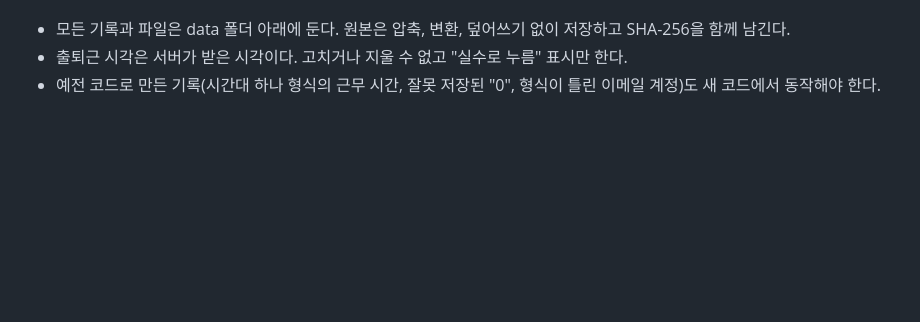
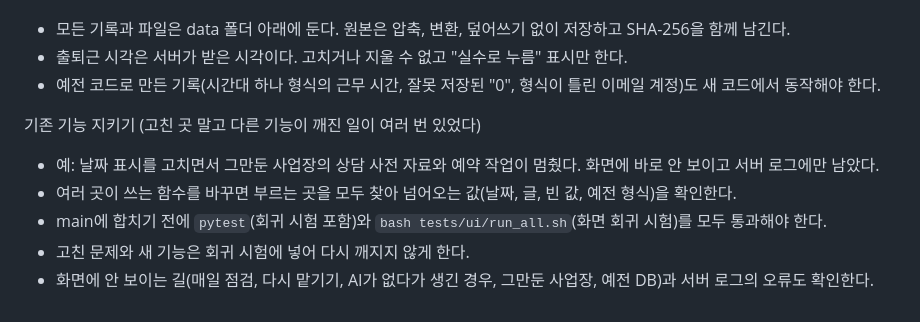
Before and after one commit to hojin2040290/GyeongnamAI-SWCompetition, a Markdown page: README.md, the part around the change. Drawn GitHub-style; blank space fills up the shorter version.

Commit message:
README와 실행가이드에도 '기존 기능 지키기' 유의사항 추가
Co-Authored-By: Claude Opus 5.5 <noreply@anthropic.com>
Claude-Session: https://claude.ai/code/session_01Su2josenZ8jp1enB83qDq5

```diff
--- a/README.md
+++ b/README.md
@@ -168,3 +168,10 @@ AI
 - 모든 기록과 파일은 data 폴더 아래에 둔다. 원본은 압축, 변환, 덮어쓰기 없이 저장하고 SHA-256을 함께 남긴다.
 - 출퇴근 시각은 서버가 받은 시각이다. 고치거나 지울 수 없고 "실수로 누름" 표시만 한다.
 - 예전 코드로 만든 기록(시간대 하나 형식의 근무 시간, 잘못 저장된 "0", 형식이 틀린 이메일 계정)도 새 코드에서 동작해야 한다.
+
+기존 기능 지키기 (고친 곳 말고 다른 기능이 깨진 일이 여러 번 있었다)
+- 예: 날짜 표시를 고치면서 그만둔 사업장의 상담 사전 자료와 예약 작업이 멈췄다. 화면에 바로 안 보이고 서버 로그에만 남았다.
+- 여러 곳이 쓰는 함수를 바꾸면 부르는 곳을 모두 찾아 넘어오는 값(날짜, 글, 빈 값, 예전 형식)을 확인한다.
+- main에 합치기 전에 `pytest`(회귀 시험 포함)와 `bash tests/ui/run_all.sh`(화면 회귀 시험)를 모두 통과해야 한다.
+- 고친 문제와 새 기능은 회귀 시험에 넣어 다시 깨지지 않게 한다.
+- 화면에 안 보이는 길(매일 점검, 다시 맡기기, AI가 없다가 생긴 경우, 그만둔 사업장, 예전 DB)과 서버 로그의 오류도 확인한다.
```
Also changed, not shown: docs/실행가이드.md (+2 -0 lines).
